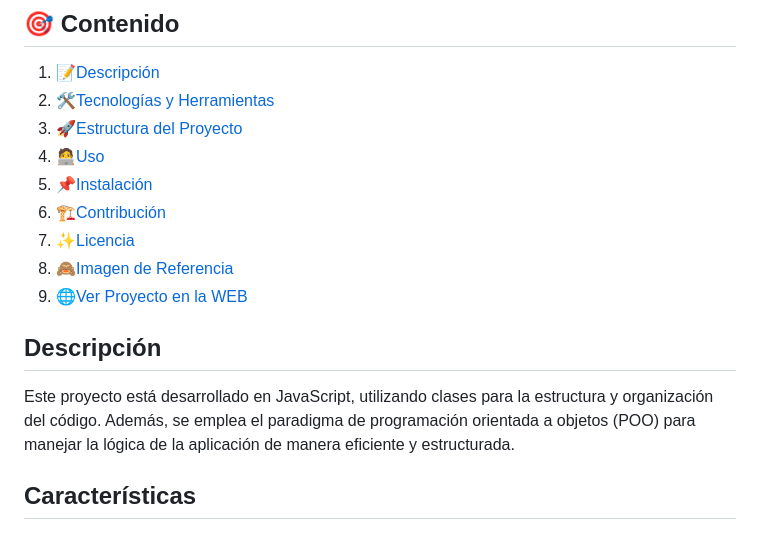
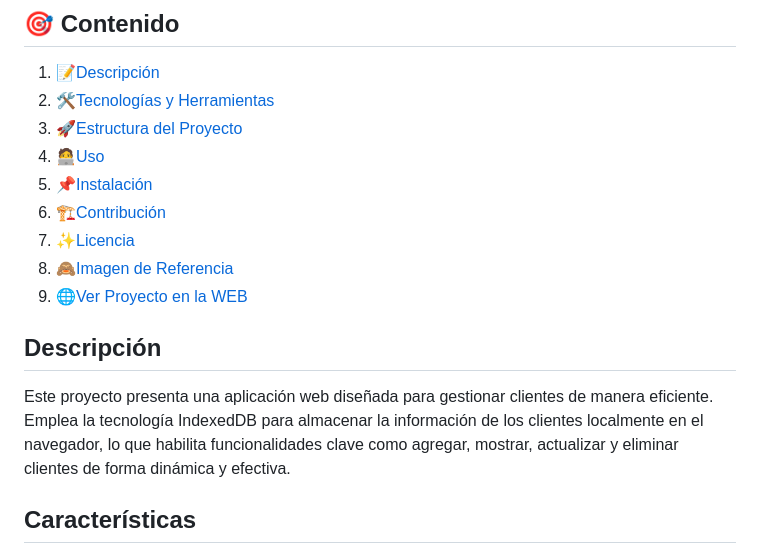
Before and after one commit to JmAtochePascual/CRM-Clientes, a Markdown page: README.md, the part around one of its changes. GitHub-like rendering.

```diff
--- a/README.md
+++ b/README.md
@@ -16,7 +16,7 @@ Este proyecto presenta una aplicación web diseñada para gestionar clientes de
 
 ## Descripción
 
-Este proyecto está desarrollado en JavaScript, utilizando clases para la estructura y organización del código. Además, se emplea el paradigma de programación orientada a objetos (POO) para manejar la lógica de la aplicación de manera eficiente y estructurada.
+Este proyecto presenta una aplicación web diseñada para gestionar clientes de manera eficiente. Emplea la tecnología IndexedDB para almacenar la información de los clientes localmente en el navegador, lo que habilita funcionalidades clave como agregar, mostrar, actualizar y eliminar clientes de forma dinámica y efectiva.
 
 ## Características
 
```
Also changed, not shown: other parts of README.md (+1 -1 lines).
